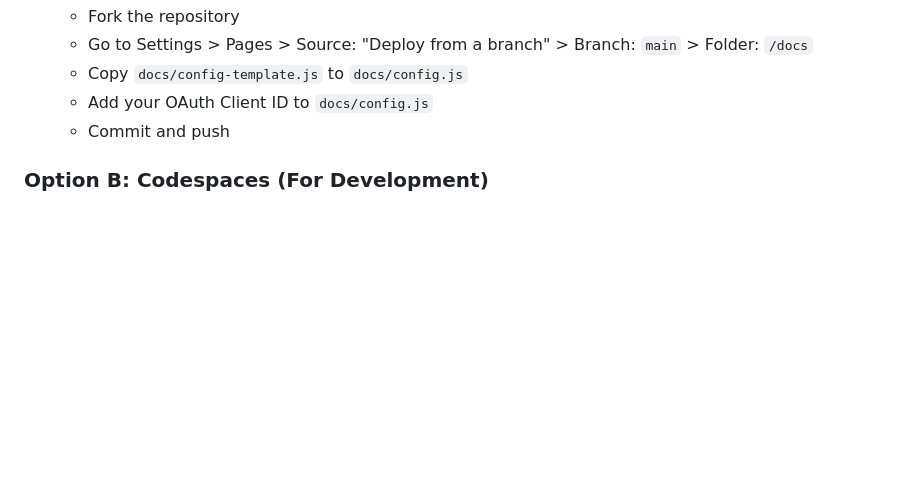
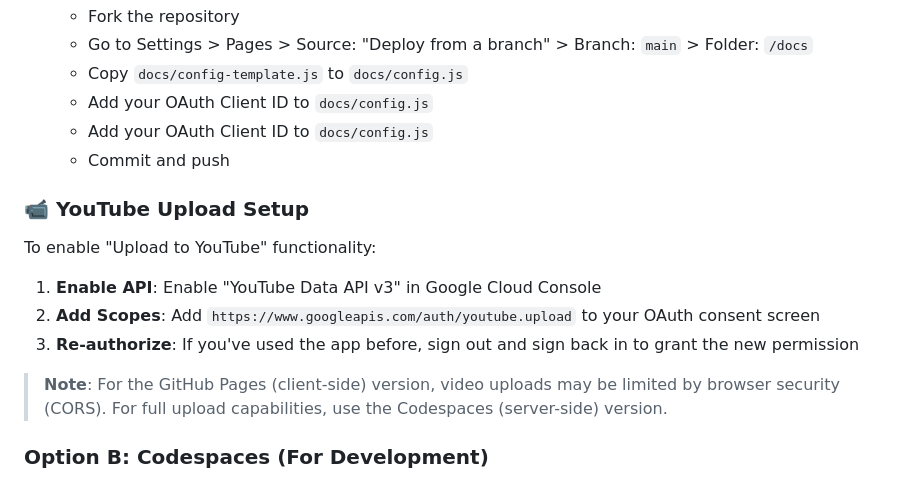
Before and after one commit to kuancheen/photos-picker-sample, a Markdown page: README.md, the part around the change. Drawn GitHub-style; blank space fills up the shorter version.

Commit message:
docs: add YouTube upload setup instructions to README

```diff
--- a/README.md
+++ b/README.md
@@ -46,7 +46,18 @@ This repository contains **two versions** of the same Google Photos Picker sampl
    - Go to Settings > Pages > Source: "Deploy from a branch" > Branch: `main` > Folder: `/docs`
    - Copy `docs/config-template.js` to `docs/config.js`
    - Add your OAuth Client ID to `docs/config.js`
+   - Add your OAuth Client ID to `docs/config.js`
    - Commit and push
+
+### 📹 YouTube Upload Setup
+
+To enable "Upload to YouTube" functionality:
+
+1. **Enable API**: Enable "YouTube Data API v3" in Google Cloud Console
+2. **Add Scopes**: Add `https://www.googleapis.com/auth/youtube.upload` to your OAuth consent screen
+3. **Re-authorize**: If you've used the app before, sign out and sign back in to grant the new permission
+
+> **Note**: For the GitHub Pages (client-side) version, video uploads may be limited by browser security (CORS). For full upload capabilities, use the Codespaces (server-side) version.
 
 ### Option B: Codespaces (For Development)
 
```
